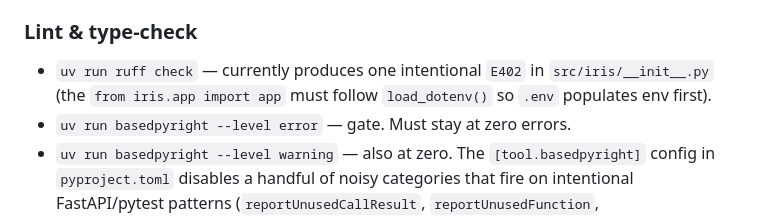
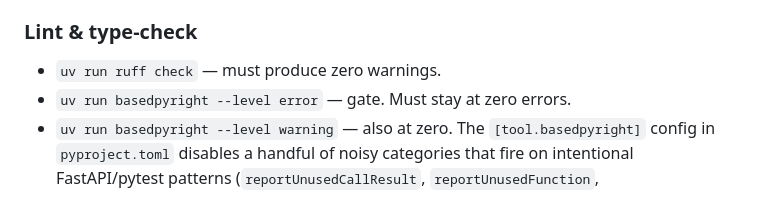
Before and after one commit to adsalais/iris, a Markdown page: CLAUDE.md, the part around the change. Rendered like a GitHub page.

Commit message:
docs(CLAUDE): fix stale ruff E402 claim — factory mode removed the late import

```diff
--- a/CLAUDE.md
+++ b/CLAUDE.md
@@ -19,7 +19,7 @@ The project uses a `src/`-layout with hatchling as the build backend and `.pytho
 
 ### Lint & type-check
 
-- `uv run ruff check` — currently produces one intentional `E402` in `src/iris/__init__.py` (the `from iris.app import app` must follow `load_dotenv()` so `.env` populates env first).
+- `uv run ruff check` — must produce zero warnings.
 - `uv run basedpyright --level error` — gate. Must stay at zero errors.
 - `uv run basedpyright --level warning` — also at zero. The `[tool.basedpyright]` config in `pyproject.toml` disables a handful of noisy categories that fire on intentional FastAPI/pytest patterns (`reportUnusedCallResult`, `reportUnusedFunction`, `reportCallInDefaultInitializer`, `reportAny`, `reportExplicitAny`, `reportUnannotatedClassAttribute`). The `tests/` execution environment additionally relaxes the unknown-type checks (pytest fixtures and `TestClient` response objects are dynamically typed). `mapping.py` and `providers/ldap.py` carry file-level pyright suppressions for the same reason — yaml and ldap3 are inherently dynamic. New checks failing means a real issue worth investigating, not config drift.
 
```
